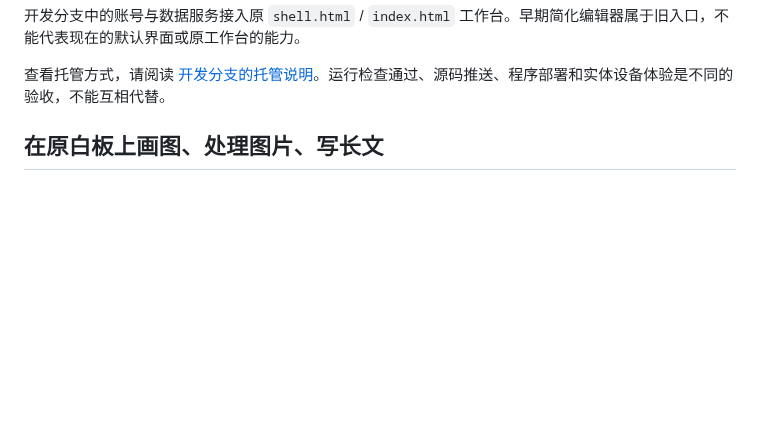
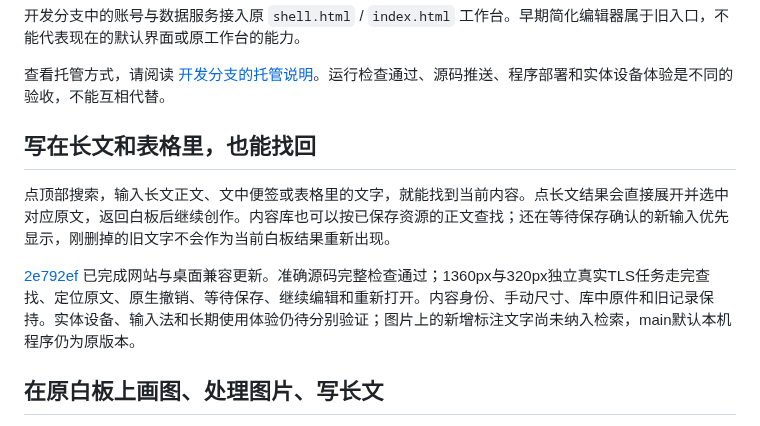
Before and after one commit to Yueyue673/creative-whiteboard, a Markdown page: docs/status.md, the part around the change. Drawn GitHub-style; blank space fills up the shorter version.

Commit message:
docs: describe nested content search and direct writing continuation

```diff
--- a/docs/status.md
+++ b/docs/status.md
@@ -15,6 +15,12 @@
 开发分支中的账号与数据服务接入原 `shell.html` / `index.html` 工作台。早期简化编辑器属于旧入口，不能代表现在的默认界面或原工作台的能力。
 
 查看托管方式，请阅读 [开发分支的托管说明](https://github.com/Yueyue673/creative-whiteboard/blob/codex/hosted-linux-checks/hosted/README.md)。运行检查通过、源码推送、程序部署和实体设备体验是不同的验收，不能互相代替。
+
+## 写在长文和表格里，也能找回
+
+点顶部搜索，输入长文正文、文中便签或表格里的文字，就能找到当前内容。点长文结果会直接展开并选中对应原文，返回白板后继续创作。内容库也可以按已保存资源的正文查找；还在等待保存确认的新输入优先显示，刚删掉的旧文字不会作为当前白板结果重新出现。
+
+[2e792ef](https://github.com/Yueyue673/creative-whiteboard/commit/2e792ef223b776b9e4bc2f7867d374b34ed50172) 已完成网站与桌面兼容更新。准确源码完整检查通过；1360px与320px独立真实TLS任务走完查找、定位原文、原生撤销、等待保存、继续编辑和重新打开。内容身份、手动尺寸、库中原件和旧记录保持。实体设备、输入法和长期使用体验仍待分别验证；图片上的新增标注文字尚未纳入检索，main默认本机程序仍为原版本。
 
 ## 在原白板上画图、处理图片、写长文
 
```
Also changed, not shown: docs/canvas-objects.md (+2 -0 lines).
